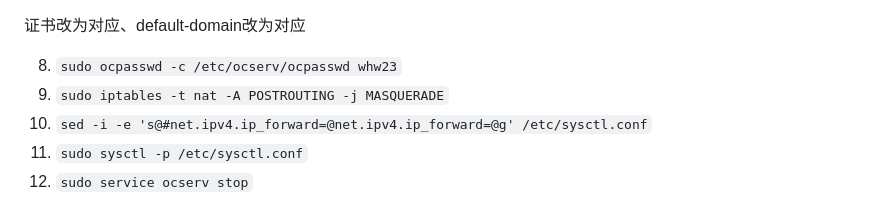
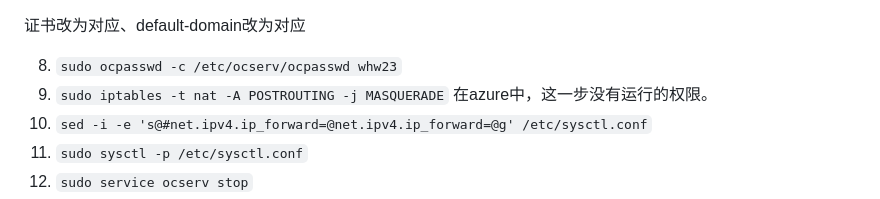
Before and after one commit to whw23/learn, a Markdown page: ocserv/readme.md, the part around the change. GitHub-like rendering.

```diff
--- a/ocserv/readme.md
+++ b/ocserv/readme.md
@@ -94,7 +94,7 @@ sed -i -e 's@##auth = "#auth = "pam""@auth = "plain[passwd=/etc/ocserv/ocpasswd]
 证书改为对应、default-domain改为对应
 
 8. `sudo ocpasswd -c /etc/ocserv/ocpasswd whw23`
-9. `sudo iptables -t nat -A POSTROUTING -j MASQUERADE`
+9. `sudo iptables -t nat -A POSTROUTING -j MASQUERADE` 在azure中，这一步没有运行的权限。
 10. `sed -i -e 's@#net.ipv4.ip_forward=@net.ipv4.ip_forward=@g' /etc/sysctl.conf`
 11. `sudo sysctl -p /etc/sysctl.conf`
 12. `sudo service ocserv stop`
```
